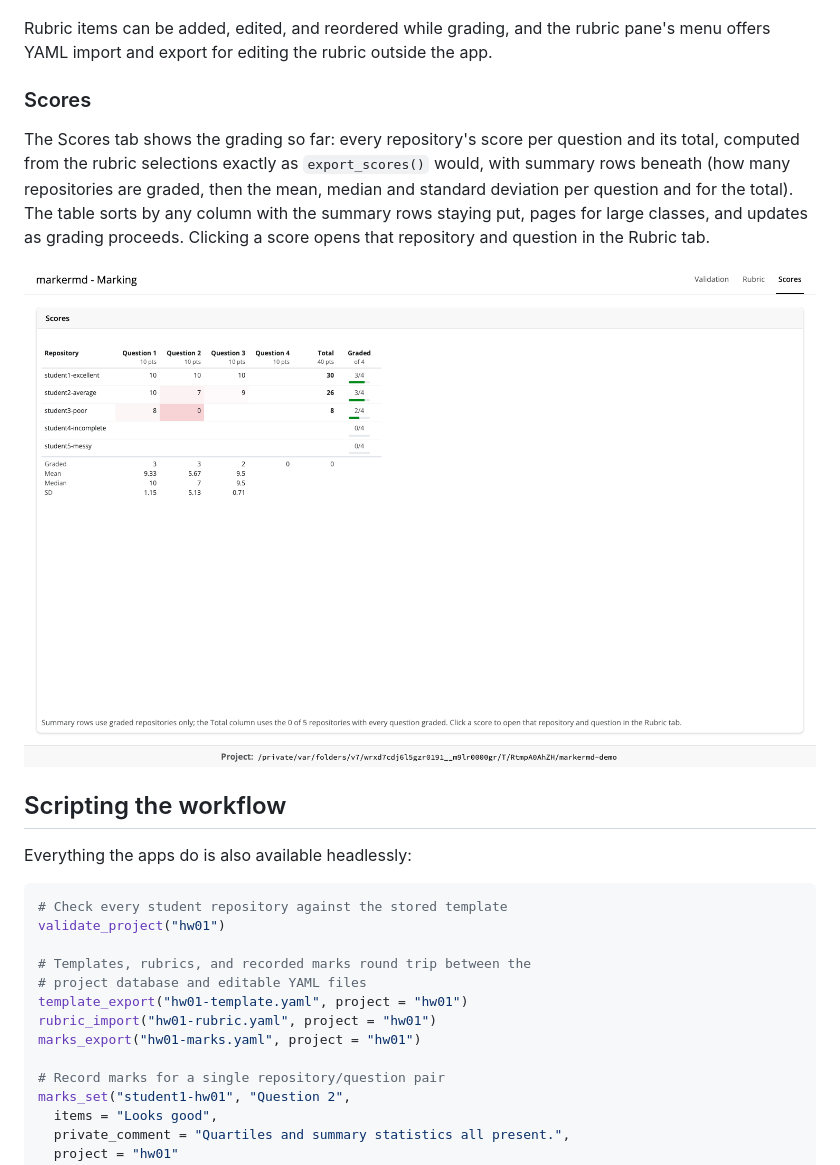
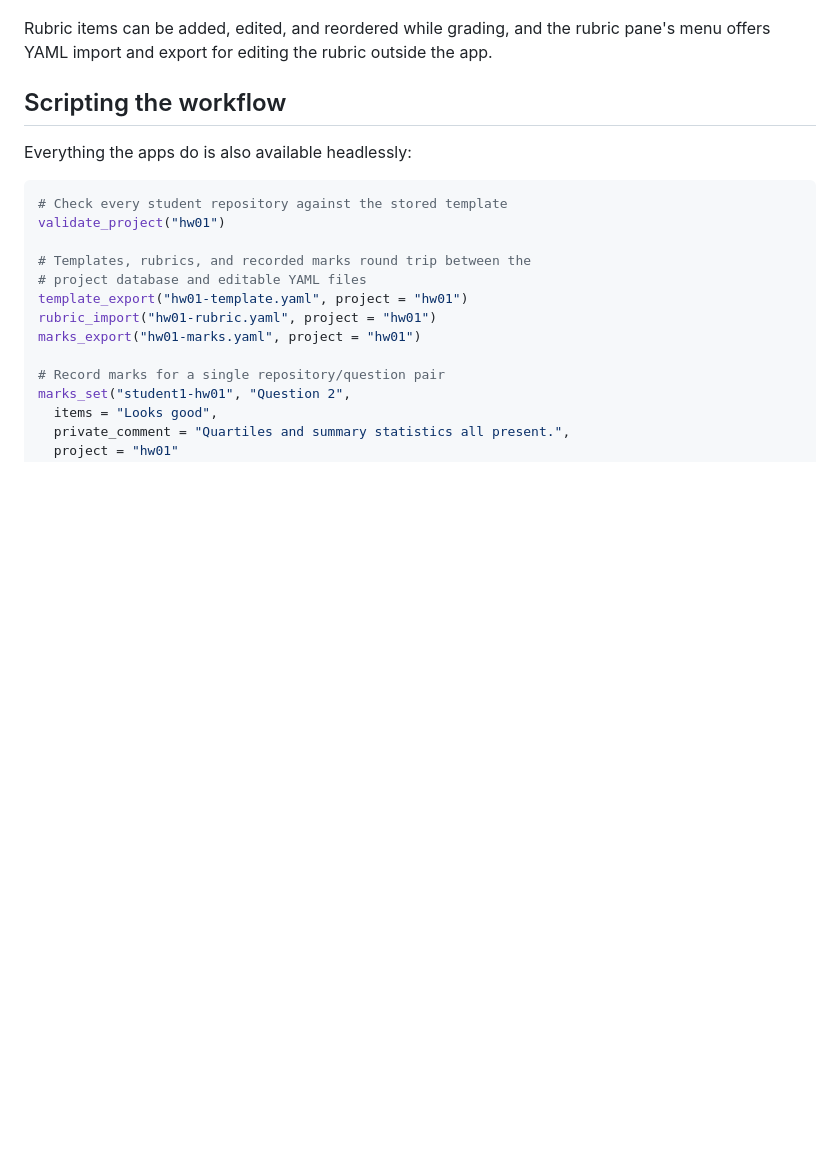
Before and after one commit to rundel/markermd, a Markdown page: README.md, the part around one of its changes. Drawn GitHub-style; pictures changed too: man/figures/mark_scores_screenshot.png (deleted); blank space fills up the shorter version.

```diff
--- a/README.md
+++ b/README.md
@@ -106,12 +106,6 @@ The Rubric tab is where grading happens. The left pane shows the student's rende
 ![The mark app's Rubric tab: rendered report on the left; rubric items with hotkeys, the computed score, and the public and private comment boxes on the right](man/figures/mark_rubric_screenshot.png)
 
 Rubric items can be added, edited, and reordered while grading, and the rubric pane's menu offers YAML import and export for editing the rubric outside the app.
-
-### Scores
-
-The Scores tab shows the grading so far: every repository's score per question and its total, computed from the rubric selections exactly as `export_scores()` would, with summary rows beneath (how many repositories are graded, then the mean, median and standard deviation per question and for the total). The table sorts by any column with the summary rows staying put, pages for large classes, and updates as grading proceeds. Clicking a score opens that repository and question in the Rubric tab.
-
-![The mark app's Scores tab: one row per repository with a column per question and the total, and the graded count, mean, median and standard deviation pinned beneath](man/figures/mark_scores_screenshot.png)
 
 ## Scripting the workflow
 
```
Also changed, not shown: other parts of README.md (+3 -3 lines), NEWS.md (+2 -2 lines), man/figures/mark_assignments_screenshot.png, man/figures/mark_validation_screenshot.png, 13 other files.
